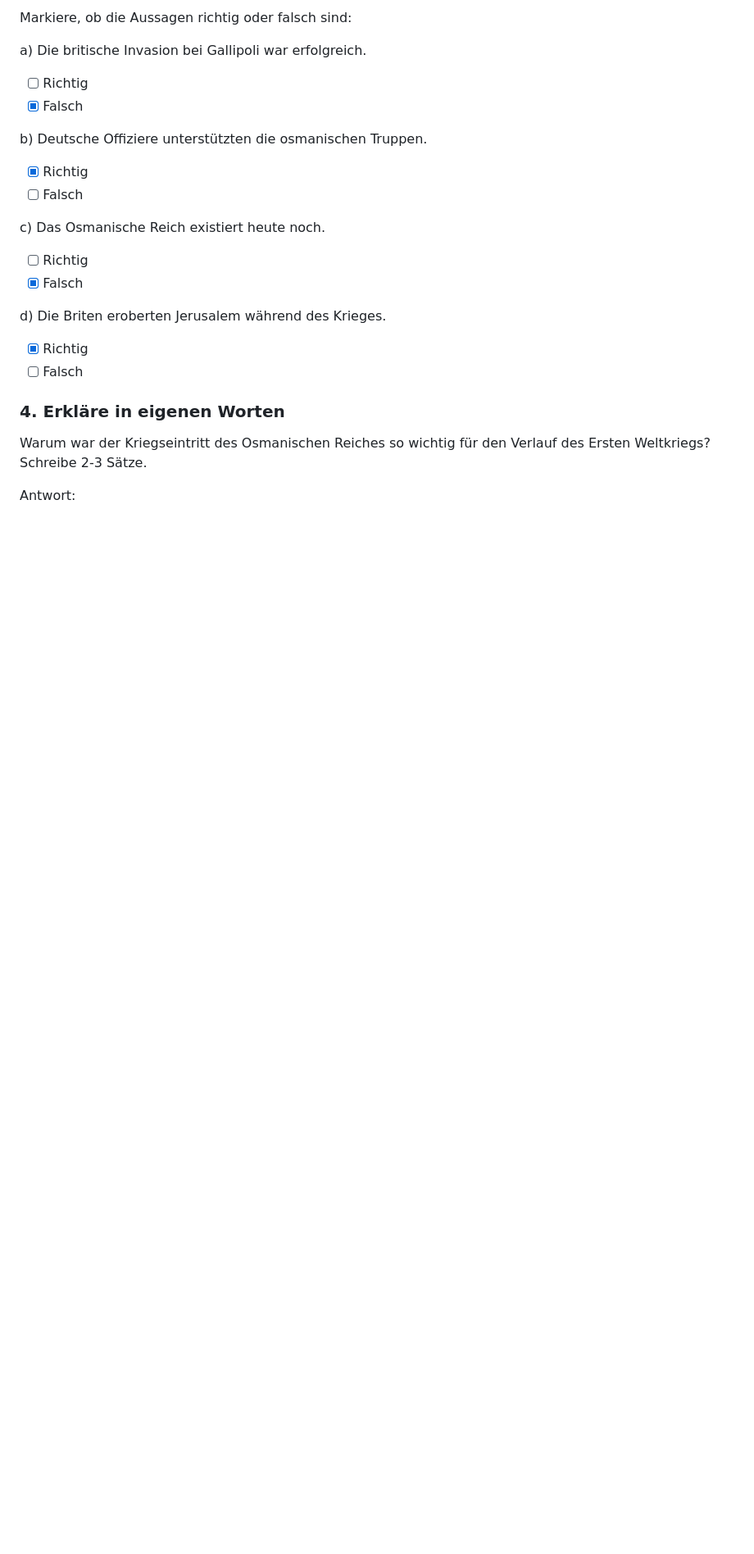
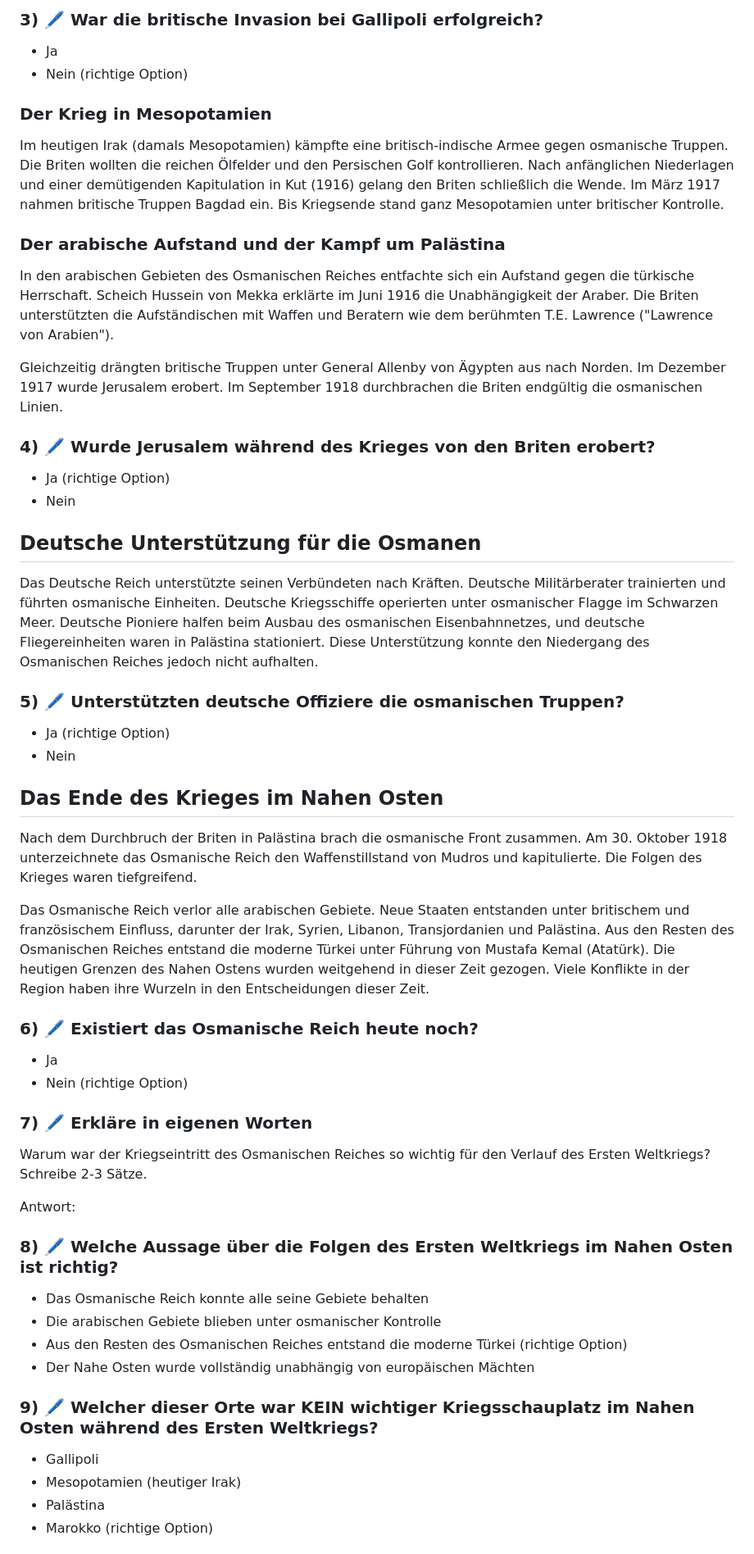
Before and after one commit to Silas-Hartmann/Silas-Hartmann.github.io, a Markdown page: GPG_7/Arbeitsblätter_GPG_7/arbeitsblatt-wk1-nahost.md, the part around the change printed below. Shown: that part at 82% size. GitHub-like rendering; blank space fills up the shorter version.

```diff
--- a/GPG_7/Arbeitsblätter_GPG_7/arbeitsblatt-wk1-nahost.md
+++ b/GPG_7/Arbeitsblätter_GPG_7/arbeitsblatt-wk1-nahost.md
@@ -105,25 +51,61 @@ Lücken: drei, Europa, Asien, Afrika
 
-Markiere, ob die Aussagen richtig oder falsch sind:
+### 3) 🖊️ War die britische Invasion bei Gallipoli erfolgreich?
 
-a) Die britische Invasion bei Gallipoli war erfolgreich.
-   - [ ] Richtig
-   - [x] Falsch
+- Ja
+- Nein (richtige Option)
 
-b) Deutsche Offiziere unterstützten die osmanischen Truppen.
-   - [x] Richtig
-   - [ ] Falsch
+### Der Krieg in Mesopotamien
 
-c) Das Osmanische Reich existiert heute noch.
-   - [ ] Richtig
-   - [x] Falsch
+Im heutigen Irak (damals Mesopotamien) kämpfte eine britisch-indische Armee gegen osmanische Truppen. Die Briten wollten die reichen Ölfelder und den Persischen Golf kontrollieren. Nach anfänglichen Niederlagen und einer demütigenden Kapitulation in Kut (1916) gelang den Briten schließlich die Wende. Im März 1917 nahmen britische Truppen Bagdad ein. Bis Kriegsende stand ganz Mesopotamien unter britischer Kontrolle.
 
-d) Die Briten eroberten Jerusalem während des Krieges.
-   - [x] Richtig
-   - [ ] Falsch
+### Der arabische Aufstand und der Kampf um Palästina
 
-### 4. Erkläre in eigenen Worten
+In den arabischen Gebieten des Osmanischen Reiches entfachte sich ein Aufstand gegen die türkische Herrschaft. Scheich Hussein von Mekka erklärte im Juni 1916 die Unabhängigkeit der Araber. Die Briten unterstützten die Aufständischen mit Waffen und Beratern wie dem berühmten T.E. Lawrence ("Lawrence von Arabien").
+
+Gleichzeitig drängten britische Truppen unter General Allenby von Ägypten aus nach Norden. Im Dezember 1917 wurde Jerusalem erobert. Im September 1918 durchbrachen die Briten endgültig die osmanischen Linien.
+
+### 4) 🖊️ Wurde Jerusalem während des Krieges von den Briten erobert?
+
+- Ja (richtige Option)
+- Nein
+
+## Deutsche Unterstützung für die Osmanen
+
+Das Deutsche Reich unterstützte seinen Verbündeten nach Kräften. Deutsche Militärberater trainierten und führten osmanische Einheiten. Deutsche Kriegsschiffe operierten unter osmanischer Flagge im Schwarzen Meer. Deutsche Pioniere halfen beim Ausbau des osmanischen Eisenbahnnetzes, und deutsche Fliegereinheiten waren in Palästina stationiert. Diese Unterstützung konnte den Niedergang des Osmanischen Reiches jedoch nicht aufhalten.
+
+### 5) 🖊️ Unterstützten deutsche Offiziere die osmanischen Truppen?
+
+- Ja (richtige Option)
+- Nein
+
+## Das Ende des Krieges im Nahen Osten
+
+Nach dem Durchbruch der Briten in Palästina brach die osmanische Front zusammen. Am 30. Oktober 1918 unterzeichnete das Osmanische Reich den Waffenstillstand von Mudros und kapitulierte. Die Folgen des Krieges waren tiefgreifend.
+
+Das Osmanische Reich verlor alle arabischen Gebiete. Neue Staaten entstanden unter britischem und französischem Einfluss, darunter der Irak, Syrien, Libanon, Transjordanien und Palästina. Aus den Resten des Osmanischen Reiches entstand die moderne Türkei unter Führung von Mustafa Kemal (Atatürk). Die heutigen Grenzen des Nahen Ostens wurden weitgehend in dieser Zeit gezogen. Viele Konflikte in der Region haben ihre Wurzeln in den Entscheidungen dieser Zeit.
+
+### 6) 🖊️ Existiert das Osmanische Reich heute noch?
+
+- Ja
+- Nein (richtige Option)
+
+### 7) 🖊️ Erkläre in eigenen Worten
 
 Warum war der Kriegseintritt des Osmanischen Reiches so wichtig für den Verlauf des Ersten Weltkriegs? Schreibe 2-3 Sätze.
 
 Antwort:
 
+### 8) 🖊️ Welche Aussage über die Folgen des Ersten Weltkriegs im Nahen Osten ist richtig?
+
+- Das Osmanische Reich konnte alle seine Gebiete behalten
+- Die arabischen Gebiete blieben unter osmanischer Kontrolle
+- Aus den Resten des Osmanischen Reiches entstand die moderne Türkei (richtige Option)
+- Der Nahe Osten wurde vollständig unabhängig von europäischen Mächten
+
+### 9) 🖊️ Welcher dieser Orte war KEIN wichtiger Kriegsschauplatz im Nahen Osten während des Ersten Weltkriegs?
+
+- Gallipoli
+- Mesopotamien (heutiger Irak)
+- Palästina
+- Marokko (richtige Option)
+
```
Also changed, not shown: other parts of GPG_7/Arbeitsblätter_GPG_7/arbeitsblatt-wk1-nahost.md (+25 -73 lines).
